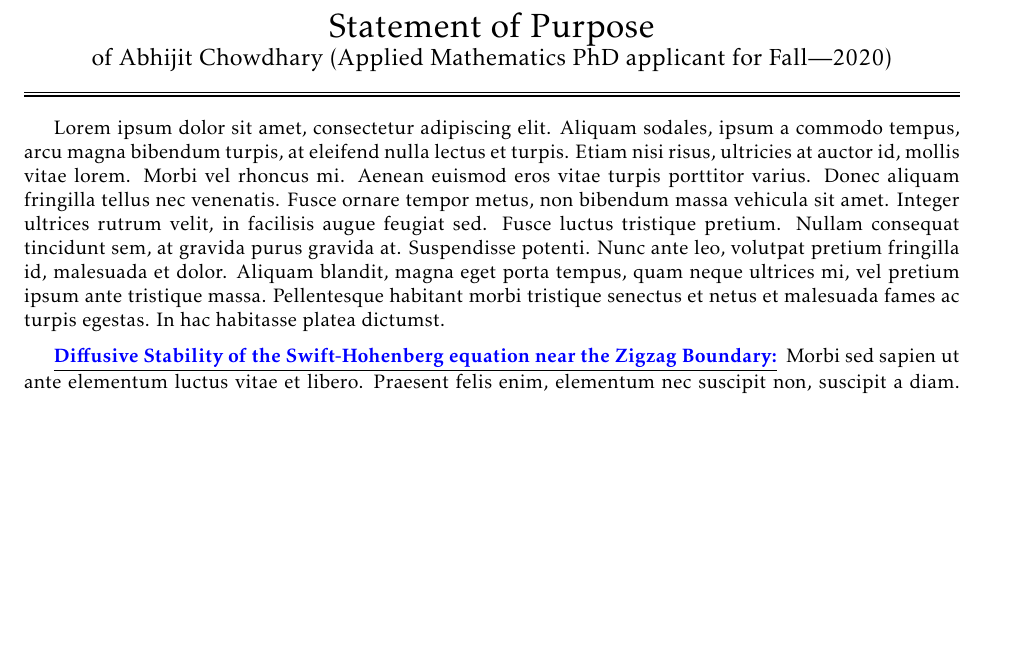
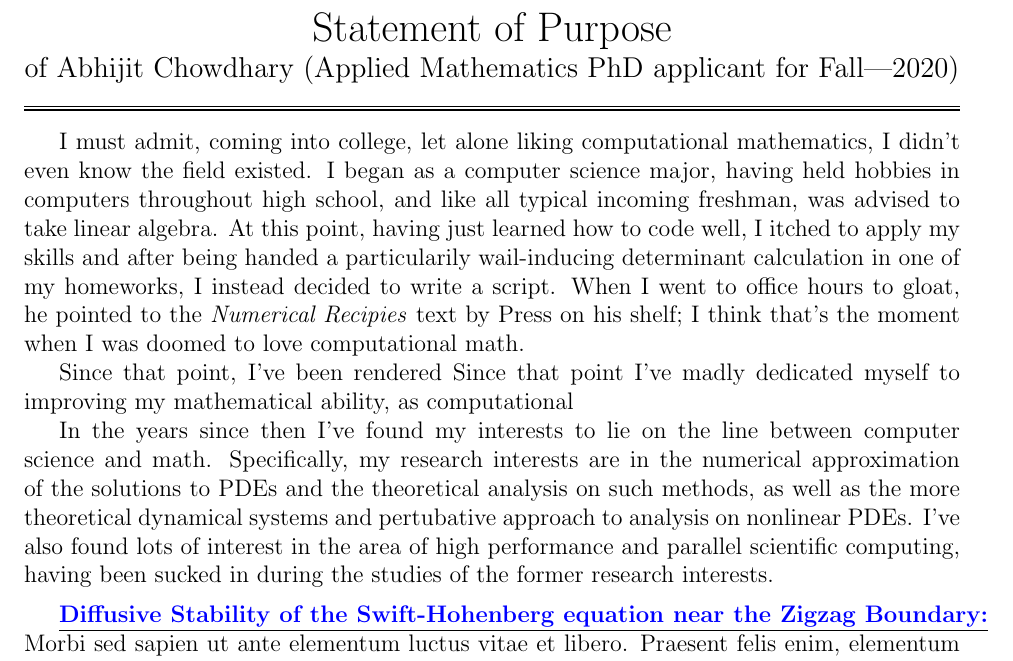
Before and after one commit to abhijit-c/PhDApplications, a LaTeX document (TeXSrc/GenericPersonalStatement/src.tex): part of the page before the commit and part of page 1 of 2 after it, cut so that both start at the same text, the shorter picture padded with empty space. Compiled offline with pdfLaTeX.

```diff
--- a/TeXSrc/GenericPersonalStatement/src.tex
+++ b/TeXSrc/GenericPersonalStatement/src.tex
@@ -1,4 +1,4 @@
-\documentclass{article}
+\documentclass[12pt]{article}
 \usepackage[letterpaper,margin=1in]{geometry}
 \usepackage{xcolor}
 \usepackage{fancyhdr}
@@ -6,10 +6,8 @@
 % Fonts, so hard to choose..
 %\usepackage{tgschola}
 %\usepackage{baskervald}
-\usepackage{kpfonts}
+%\usepackage{kpfonts}
 %\usepackage[libertine,cmintegrals,cmbraces,vvarbb]{newtxmath}
-
-
 
 \pagestyle{fancy}
 \fancyhf{}
@@ -48,19 +46,27 @@
 
 \bigskip
 
-Lorem ipsum dolor sit amet, consectetur adipiscing elit. Aliquam
-sodales, ipsum a commodo tempus, arcu magna bibendum turpis, at
-eleifend nulla lectus et turpis. Etiam nisi risus, ultricies at auctor
-id, mollis vitae lorem. Morbi vel rhoncus mi. Aenean euismod eros
-vitae turpis porttitor varius. Donec aliquam fringilla tellus nec
-venenatis. Fusce ornare tempor metus, non bibendum massa vehicula sit
-amet. Integer ultrices rutrum velit, in facilisis augue feugiat sed.
-Fusce luctus tristique pretium. Nullam consequat tincidunt sem, at
-gravida purus gravida at. Suspendisse potenti. Nunc ante leo, volutpat
-pretium fringilla id, malesuada et dolor. Aliquam blandit, magna eget
-porta tempus, quam neque ultrices mi, vel pretium ipsum ante tristique
-massa. Pellentesque habitant morbi tristique senectus et netus et
-malesuada fames ac turpis egestas. In hac habitasse platea dictumst.
+I must admit, coming into college, let alone liking computational mathematics,
+I didn't even know the field existed. I began as a computer science major,
+having held hobbies in computers throughout high school, and like all typical
+incoming freshman, was advised to take linear algebra. At this point, having
+just learned how to code well, I itched to apply my skills and after being
+handed a particularily wail-inducing determinant calculation in one of my
+homeworks, I instead decided to write a script. When I went to office hours to
+gloat, he pointed to the \textit{Numerical Recipies} text by Press on his shelf;
+I think that's the moment when I was doomed to love computational math.
+
+Since that point, I've been rendered
+Since that point I've madly dedicated myself to improving my mathematical
+ability, as computational
+
+In the years since then I've found my interests to lie on the line between
+computer science and math. Specifically, my research interests are in the
+numerical approximation of the solutions to PDEs and the theoretical analysis on
+such methods, as well as the more theoretical dynamical systems and pertubative
+approach to analysis on nonlinear PDEs. I've also found lots of interest in the
+area of high performance and parallel scientific computing, having been sucked
+in during the studies of the former research interests.
 
 \statement{Diffusive Stability of the Swift-Hohenberg equation near the Zigzag
 Boundary}
```
Also changed, not shown: TeXSrc/GenericPersonalStatement/GenericPersonalStatement.pdf.
